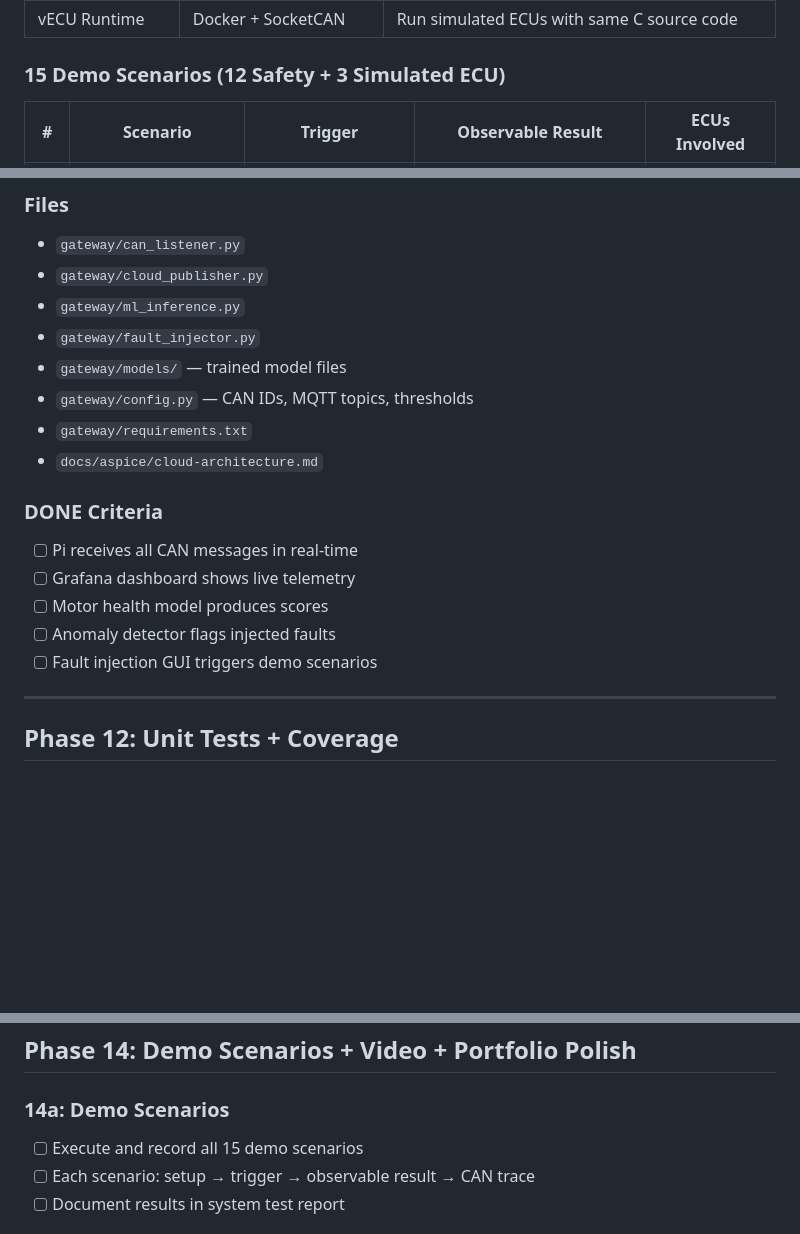
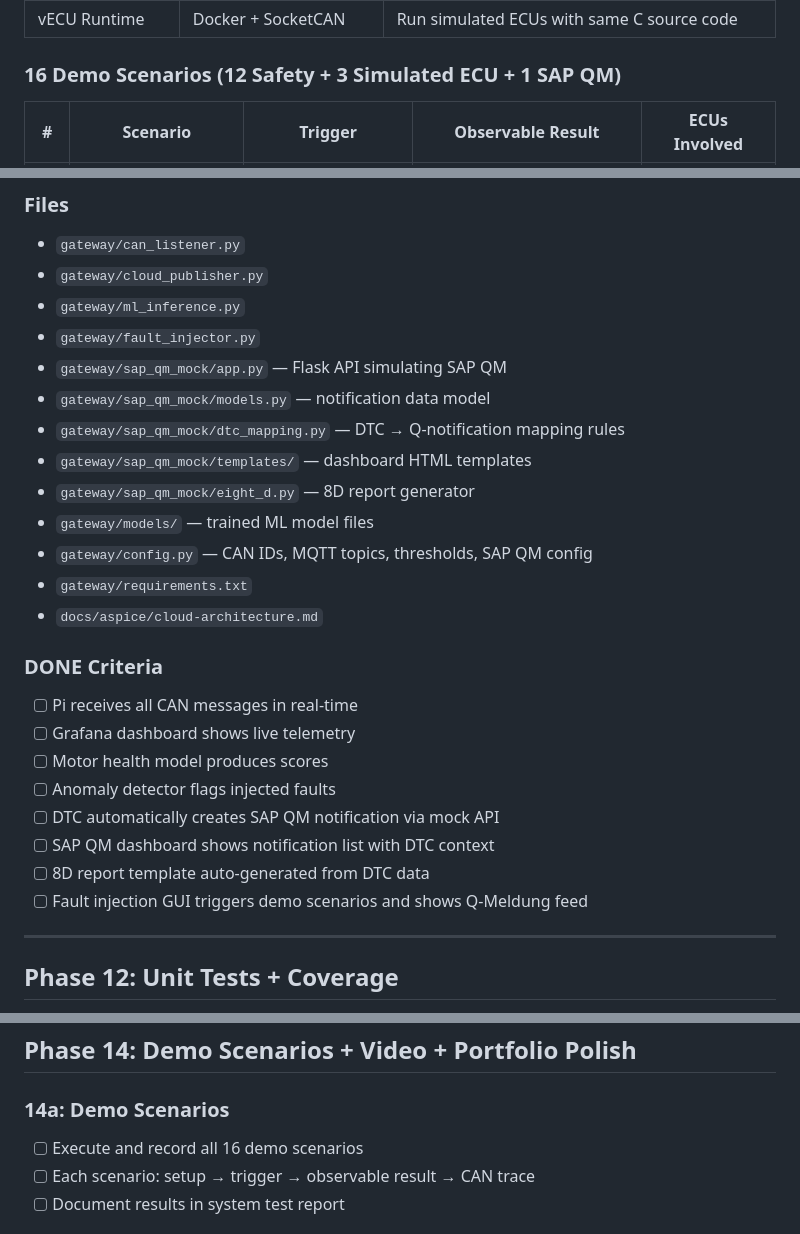
Before and after one commit to nhuvaoanh123/taktflow-embedded, a Markdown page: docs/plans/master-plan.md, 3 parts joined by grey strips. GitHub-like rendering; blank space fills up the shorter version.

```diff
--- a/docs/plans/master-plan.md
+++ b/docs/plans/master-plan.md
@@ -137,7 +137,7 @@ MODE 3: Partial Hardware (Development Mode)
 | Cloud | AWS IoT Core + Grafana | Real-time dashboard, data lake, alerts |
 | vECU Runtime | Docker + SocketCAN | Run simulated ECUs with same C source code |
 
-### 15 Demo Scenarios (12 Safety + 3 Simulated ECU)
+### 16 Demo Scenarios (12 Safety + 3 Simulated ECU + 1 SAP QM)
 
 | # | Scenario | Trigger | Observable Result | ECUs Involved |
 |---|----------|---------|-------------------|---------------|
@@ -807,8 +853,13 @@ Build the reusable BSW modules first — these are shared across all 3 STM32 ECU
 - `gateway/cloud_publisher.py`
 - `gateway/ml_inference.py`
 - `gateway/fault_injector.py`
-- `gateway/models/` — trained model files
-- `gateway/config.py` — CAN IDs, MQTT topics, thresholds
+- `gateway/sap_qm_mock/app.py` — Flask API simulating SAP QM
+- `gateway/sap_qm_mock/models.py` — notification data model
+- `gateway/sap_qm_mock/dtc_mapping.py` — DTC → Q-notification mapping rules
+- `gateway/sap_qm_mock/templates/` — dashboard HTML templates
+- `gateway/sap_qm_mock/eight_d.py` — 8D report generator
+- `gateway/models/` — trained ML model files
+- `gateway/config.py` — CAN IDs, MQTT topics, thresholds, SAP QM config
 - `gateway/requirements.txt`
 - `docs/aspice/cloud-architecture.md`
 
@@ -817,7 +868,10 @@ Build the reusable BSW modules first — these are shared across all 3 STM32 ECU
 - [ ] Grafana dashboard shows live telemetry
 - [ ] Motor health model produces scores
 - [ ] Anomaly detector flags injected faults
-- [ ] Fault injection GUI triggers demo scenarios
+- [ ] DTC automatically creates SAP QM notification via mock API
+- [ ] SAP QM dashboard shows notification list with DTC context
+- [ ] 8D report template auto-generated from DTC data
+- [ ] Fault injection GUI triggers demo scenarios and shows Q-Meldung feed
 
 ---
 
@@ -918,7 +972,7 @@ Build the reusable BSW modules first — these are shared across all 3 STM32 ECU
 ## Phase 14: Demo Scenarios + Video + Portfolio Polish
 
 ### 14a: Demo Scenarios
-- [ ] Execute and record all 15 demo scenarios
+- [ ] Execute and record all 16 demo scenarios
 - [ ] Each scenario: setup → trigger → observable result → CAN trace
 - [ ] Document results in system test report
 
```
Also changed, not shown: other parts of docs/plans/master-plan.md (+50 -2 lines).
